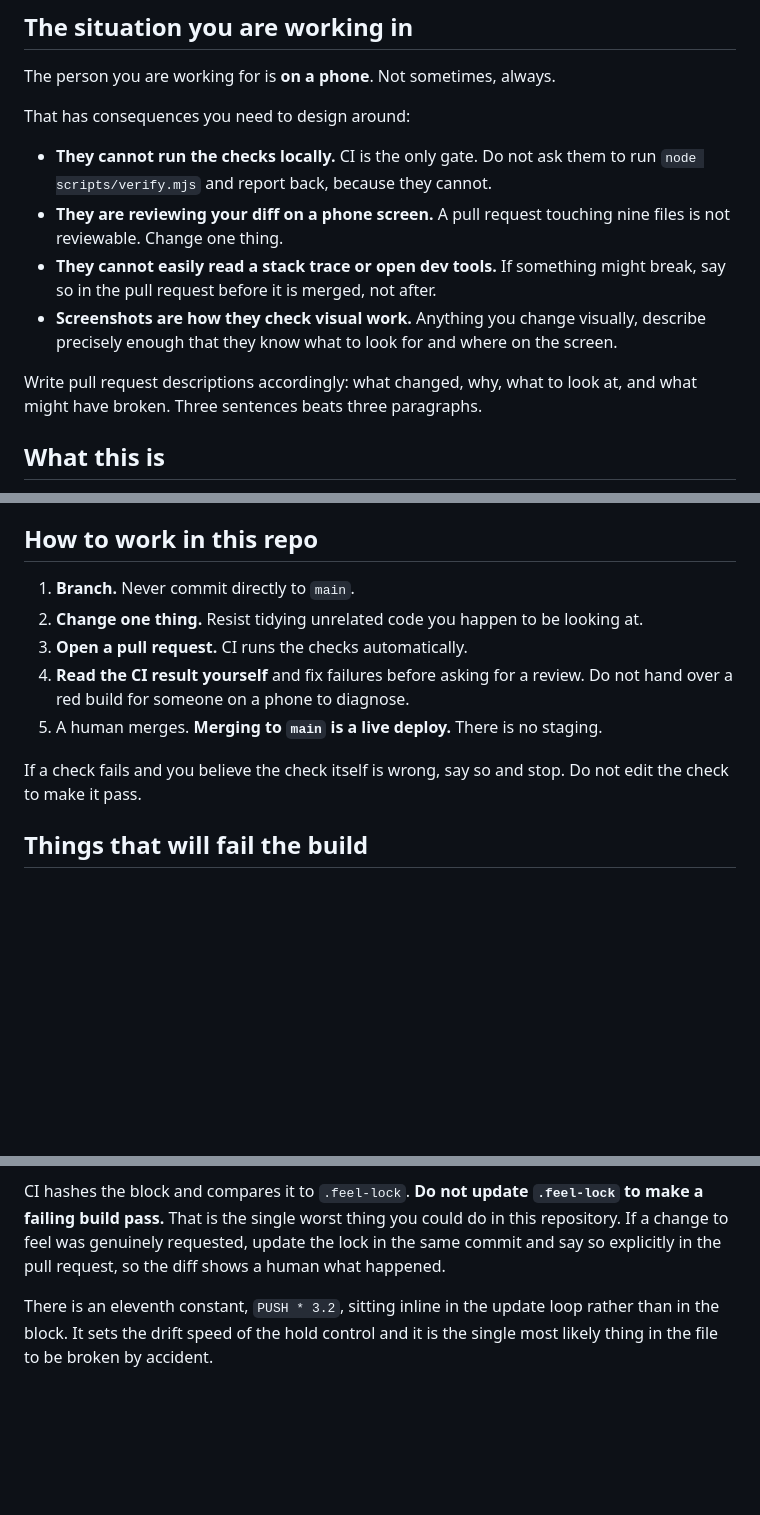
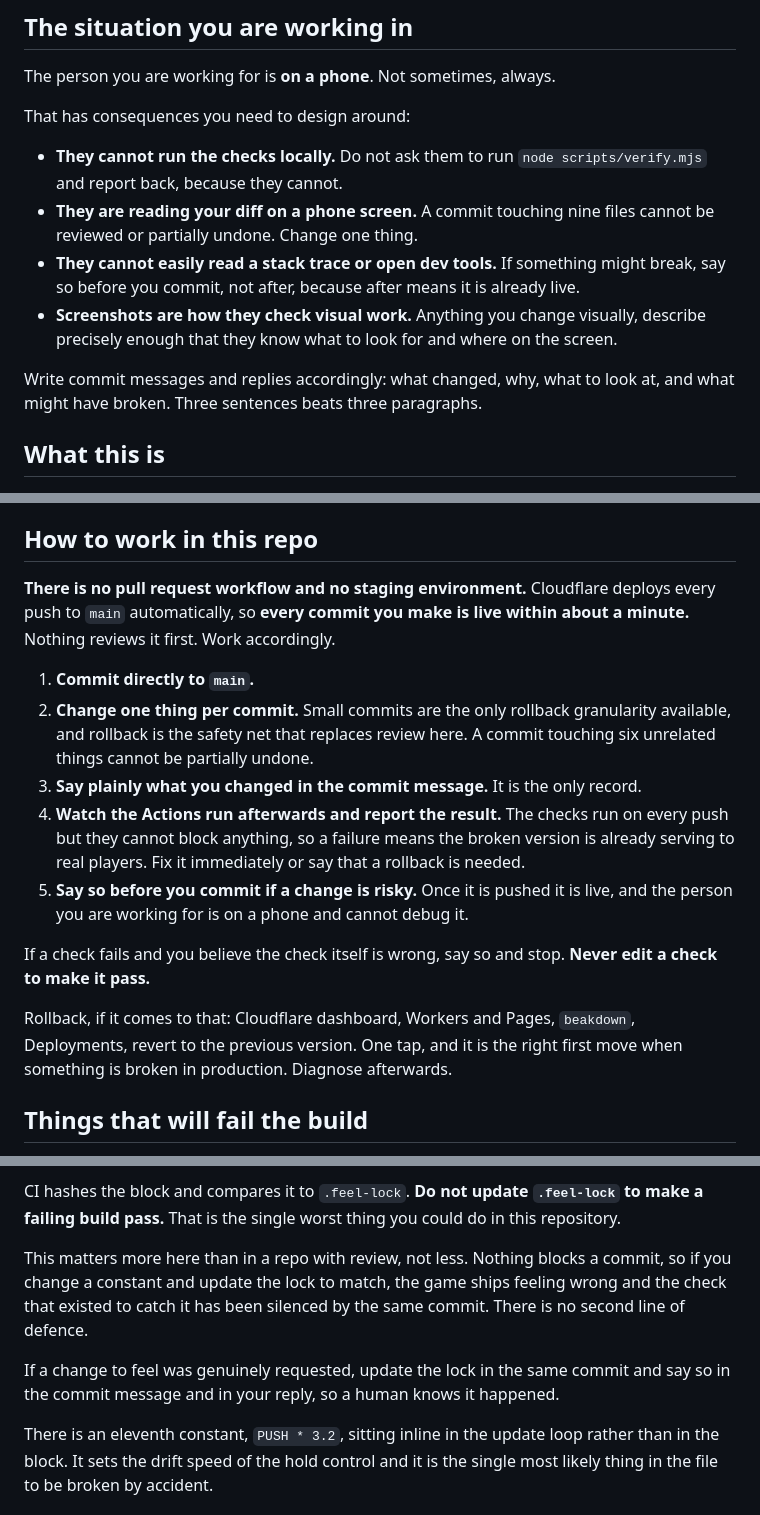
Before and after one commit to SnapHit/Beakdown, a Markdown page: CLAUDE.md, 3 parts joined by grey strips. GitHub-like rendering; blank space fills up the shorter version.

```diff
--- a/CLAUDE.md
+++ b/CLAUDE.md
@@ -14,16 +14,16 @@ The person you are working for is **on a phone**. Not sometimes, always.
 
 That has consequences you need to design around:
 
-- **They cannot run the checks locally.** CI is the only gate. Do not ask them to run
+- **They cannot run the checks locally.** Do not ask them to run
   `node scripts/verify.mjs` and report back, because they cannot.
-- **They are reviewing your diff on a phone screen.** A pull request touching nine files
-  is not reviewable. Change one thing.
+- **They are reading your diff on a phone screen.** A commit touching nine files cannot
+  be reviewed or partially undone. Change one thing.
 - **They cannot easily read a stack trace or open dev tools.** If something might break,
-  say so in the pull request before it is merged, not after.
+  say so before you commit, not after, because after means it is already live.
 - **Screenshots are how they check visual work.** Anything you change visually, describe
   precisely enough that they know what to look for and where on the screen.
 
-Write pull request descriptions accordingly: what changed, why, what to look at, and
+Write commit messages and replies accordingly: what changed, why, what to look at, and
 what might have broken. Three sentences beats three paragraphs.
 
 ## What this is
@@ -39,15 +39,27 @@ traffic level.
 
 ## How to work in this repo
 
-1. **Branch.** Never commit directly to `main`.
-2. **Change one thing.** Resist tidying unrelated code you happen to be looking at.
-3. **Open a pull request.** CI runs the checks automatically.
-4. **Read the CI result yourself** and fix failures before asking for a review. Do not
-   hand over a red build for someone on a phone to diagnose.
-5. A human merges. **Merging to `main` is a live deploy.** There is no staging.
+**There is no pull request workflow and no staging environment.** Cloudflare deploys
+every push to `main` automatically, so **every commit you make is live within about a
+minute.** Nothing reviews it first. Work accordingly.
 
-If a check fails and you believe the check itself is wrong, say so and stop. Do not edit
-the check to make it pass.
+1. **Commit directly to `main`.**
+2. **Change one thing per commit.** Small commits are the only rollback granularity
+   available, and rollback is the safety net that replaces review here. A commit
+   touching six unrelated things cannot be partially undone.
+3. **Say plainly what you changed in the commit message.** It is the only record.
+4. **Watch the Actions run afterwards and report the result.** The checks run on every
+   push but they cannot block anything, so a failure means the broken version is
+   already serving to real players. Fix it immediately or say that a rollback is needed.
+5. **Say so before you commit if a change is risky.** Once it is pushed it is live, and
+   the person you are working for is on a phone and cannot debug it.
+
+If a check fails and you believe the check itself is wrong, say so and stop. **Never
+edit a check to make it pass.**
+
+Rollback, if it comes to that: Cloudflare dashboard, Workers and Pages, `beakdown`,
+Deployments, revert to the previous version. One tap, and it is the right first move
+when something is broken in production. Diagnose afterwards.
 
 ## Things that will fail the build
 
@@ -68,9 +80,15 @@ nobody can say why, three versions after the mistake.
 
 CI hashes the block and compares it to `.feel-lock`. **Do not update `.feel-lock` to
 make a failing build pass.** That is the single worst thing you could do in this
-repository. If a change to feel was genuinely requested, update the lock in the same
-commit and say so explicitly in the pull request, so the diff shows a human what
-happened.
+repository.
+
+This matters more here than in a repo with review, not less. Nothing blocks a commit, so
+if you change a constant and update the lock to match, the game ships feeling wrong and
+the check that existed to catch it has been silenced by the same commit. There is no
+second line of defence.
+
+If a change to feel was genuinely requested, update the lock in the same commit and say
+so in the commit message and in your reply, so a human knows it happened.
 
 There is an eleventh constant, `PUSH * 3.2`, sitting inline in the update loop rather
 than in the block. It sets the drift speed of the hold control and it is the single most
```
